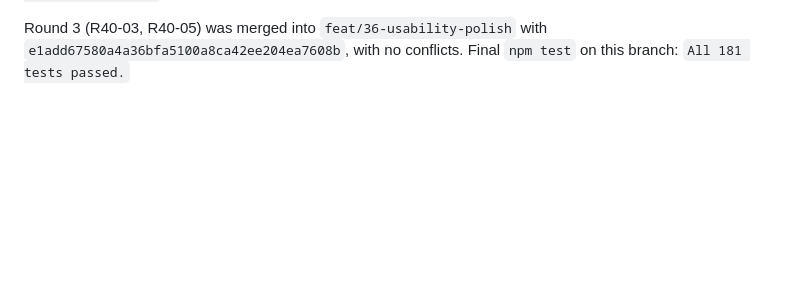
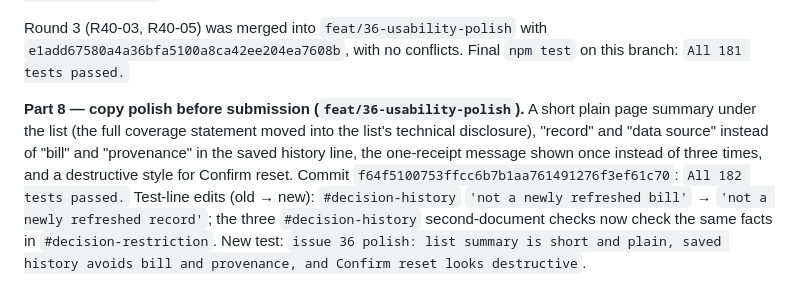
Before and after one commit to Francis-Lee-210/INFOSYS-A3, a Markdown page: docs/development/issue-36-opencode.md, the part around the change. Rendered like a GitHub page; blank space fills up the shorter version.

Commit message:
docs(#36): records and after screenshots for the copy polish

```diff
--- a/docs/development/issue-36-opencode.md
+++ b/docs/development/issue-36-opencode.md
@@ -178,3 +178,13 @@ re-taken). Final `npm test` on this branch: `All 177 tests passed.`
 
 Round 3 (R40-03, R40-05) was merged into `feat/36-usability-polish` with `e1add67580a4a36bfa5100a8ca42ee204ea7608b`, with no
 conflicts. Final `npm test` on this branch: `All 181 tests passed.`
+
+**Part 8 — copy polish before submission (`feat/36-usability-polish`).** A short plain page
+summary under the list (the full coverage statement moved into the list's technical
+disclosure), "record" and "data source" instead of "bill" and "provenance" in the saved
+history line, the one-receipt message shown once instead of three times, and a destructive
+style for Confirm reset. Commit `f64f5100753ffcc6b7b1aa761491276f3ef61c70`: `All 182 tests passed.` Test-line edits (old → new):
+`#decision-history` `'not a newly refreshed bill'` → `'not a newly refreshed record'`; the
+three `#decision-history` second-document checks now check the same facts in
+`#decision-restriction`. New test: `issue 36 polish: list summary is short and plain, saved
+history avoids bill and provenance, and Confirm reset looks destructive`.
```
Also changed, not shown: docs/validation/issue-36-acceptance.md (+7 -0 lines), docs/validation/issue-36-after-01-start.png, docs/validation/issue-36-after-02-list-detail.png, docs/validation/issue-36-after-05-saved.png, docs/validation/issue-36-after-06-start-390.png.
